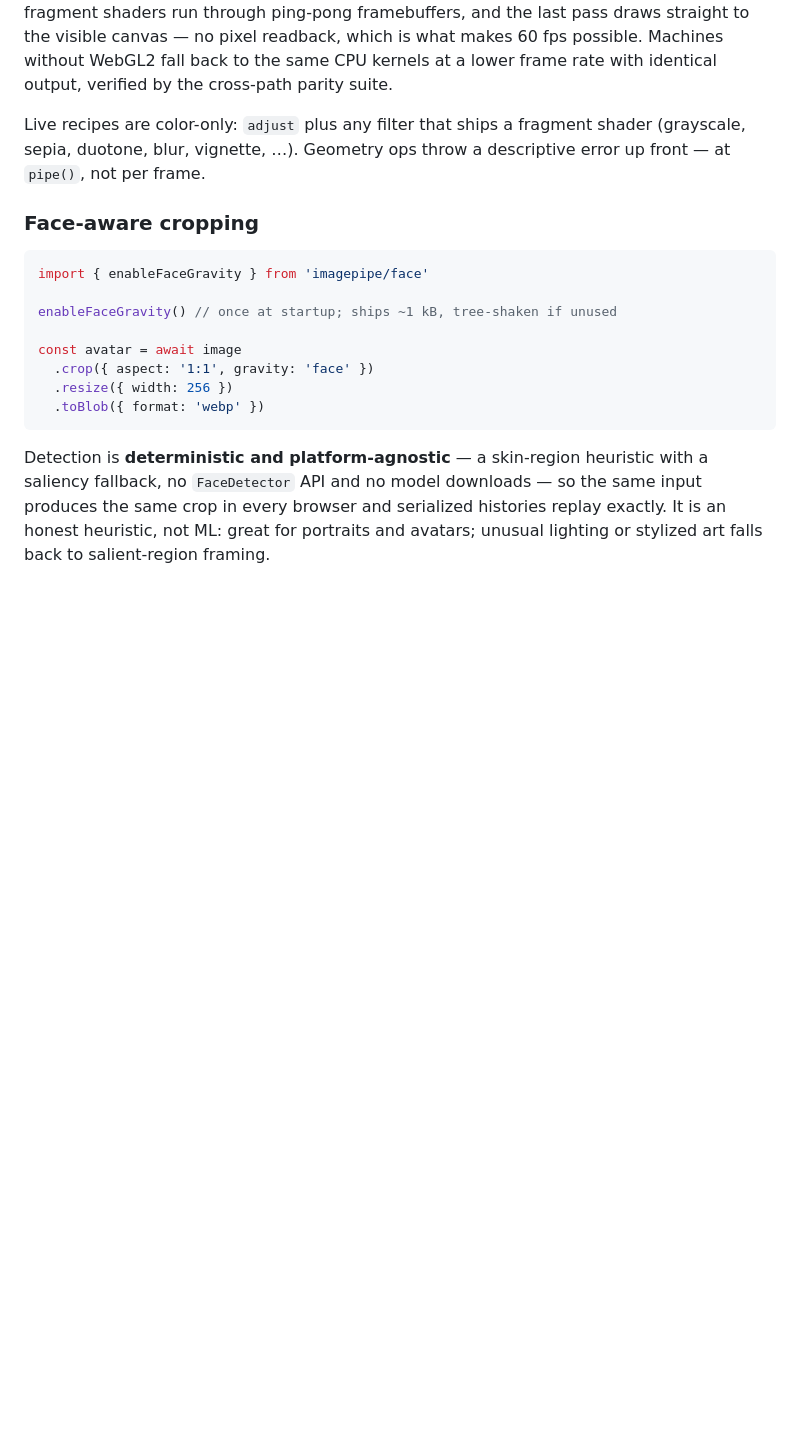
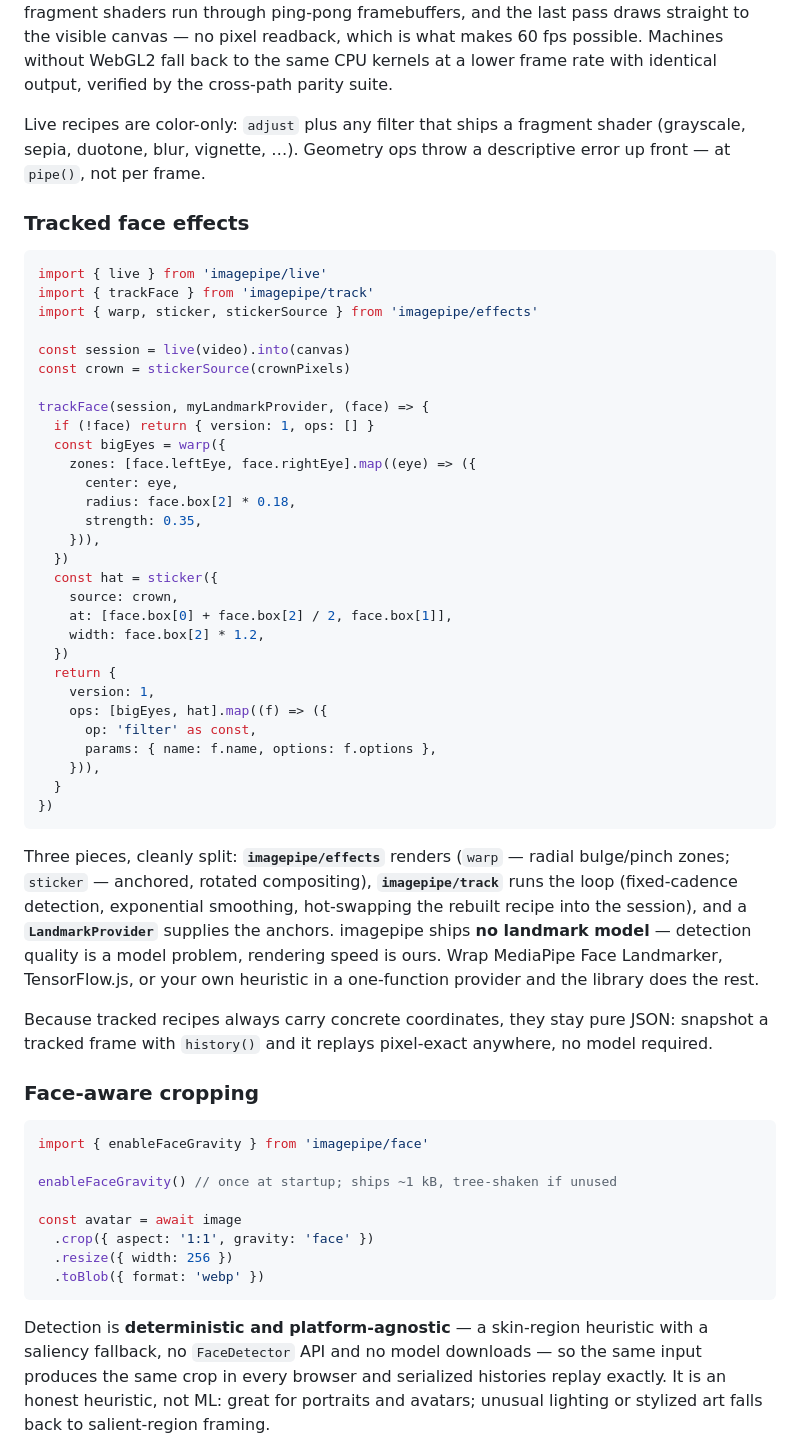
Before and after one commit to tinctjs/tinct, a Markdown page: README.md, the part around the change. Drawn GitHub-style; blank space fills up the shorter version.

Commit message:
docs: tracked face effects section

````diff
--- a/README.md
+++ b/README.md
@@ -197,6 +197,53 @@ Live recipes are color-only: `adjust` plus any filter that ships a
 fragment shader (grayscale, sepia, duotone, blur, vignette, …). Geometry
 ops throw a descriptive error up front — at `pipe()`, not per frame.
 
+### Tracked face effects
+
+```ts
+import { live } from 'imagepipe/live'
+import { trackFace } from 'imagepipe/track'
+import { warp, sticker, stickerSource } from 'imagepipe/effects'
+
+const session = live(video).into(canvas)
+const crown = stickerSource(crownPixels)
+
+trackFace(session, myLandmarkProvider, (face) => {
+  if (!face) return { version: 1, ops: [] }
+  const bigEyes = warp({
+    zones: [face.leftEye, face.rightEye].map((eye) => ({
+      center: eye,
+      radius: face.box[2] * 0.18,
+      strength: 0.35,
+    })),
+  })
+  const hat = sticker({
+    source: crown,
+    at: [face.box[0] + face.box[2] / 2, face.box[1]],
+    width: face.box[2] * 1.2,
+  })
+  return {
+    version: 1,
+    ops: [bigEyes, hat].map((f) => ({
+      op: 'filter' as const,
+      params: { name: f.name, options: f.options },
+    })),
+  }
+})
+```
+
+Three pieces, cleanly split: **`imagepipe/effects`** renders (`warp` —
+radial bulge/pinch zones; `sticker` — anchored, rotated compositing),
+**`imagepipe/track`** runs the loop (fixed-cadence detection, exponential
+smoothing, hot-swapping the rebuilt recipe into the session), and a
+**`LandmarkProvider`** supplies the anchors. imagepipe ships **no landmark
+model** — detection quality is a model problem, rendering speed is ours.
+Wrap MediaPipe Face Landmarker, TensorFlow.js, or your own heuristic in a
+one-function provider and the library does the rest.
+
+Because tracked recipes always carry concrete coordinates, they stay pure
+JSON: snapshot a tracked frame with `history()` and it replays pixel-exact
+anywhere, no model required.
+
 ### Face-aware cropping
 
 ```ts
````
